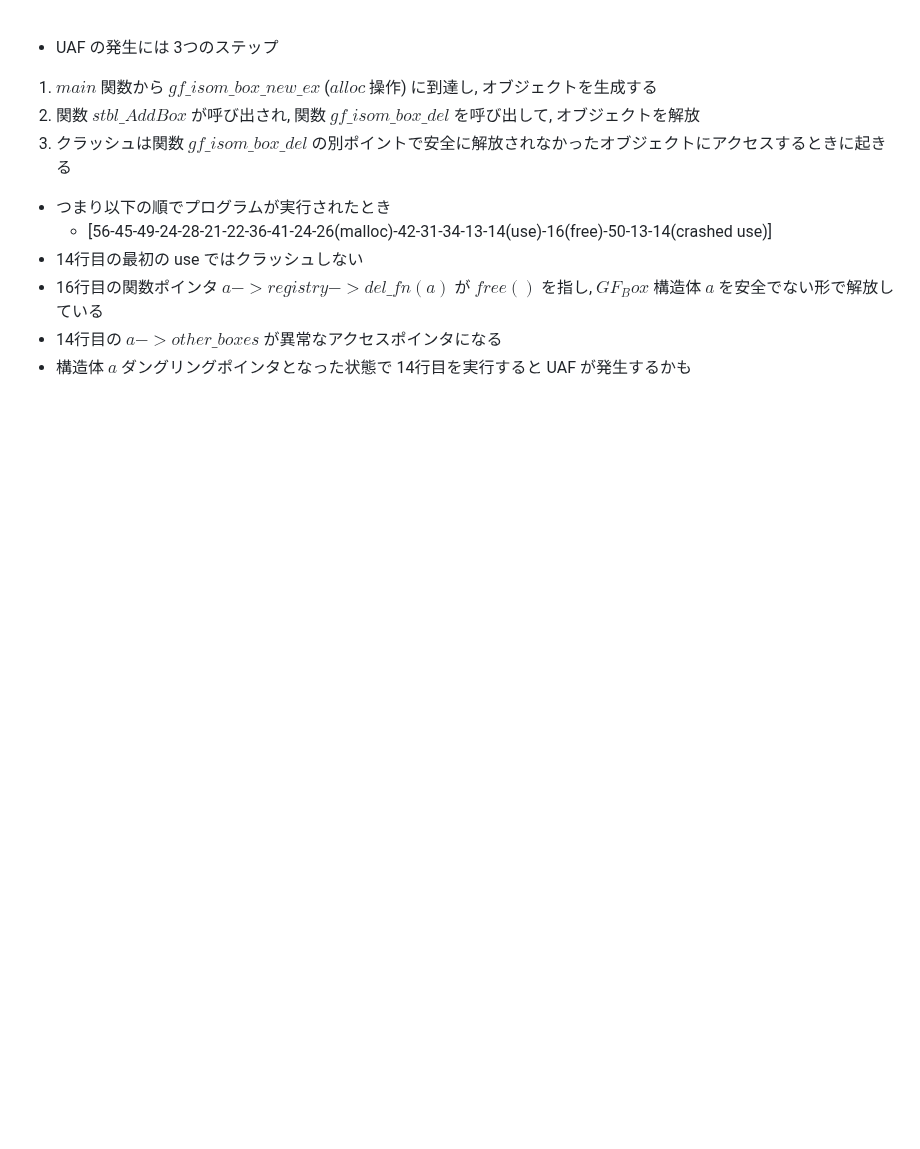
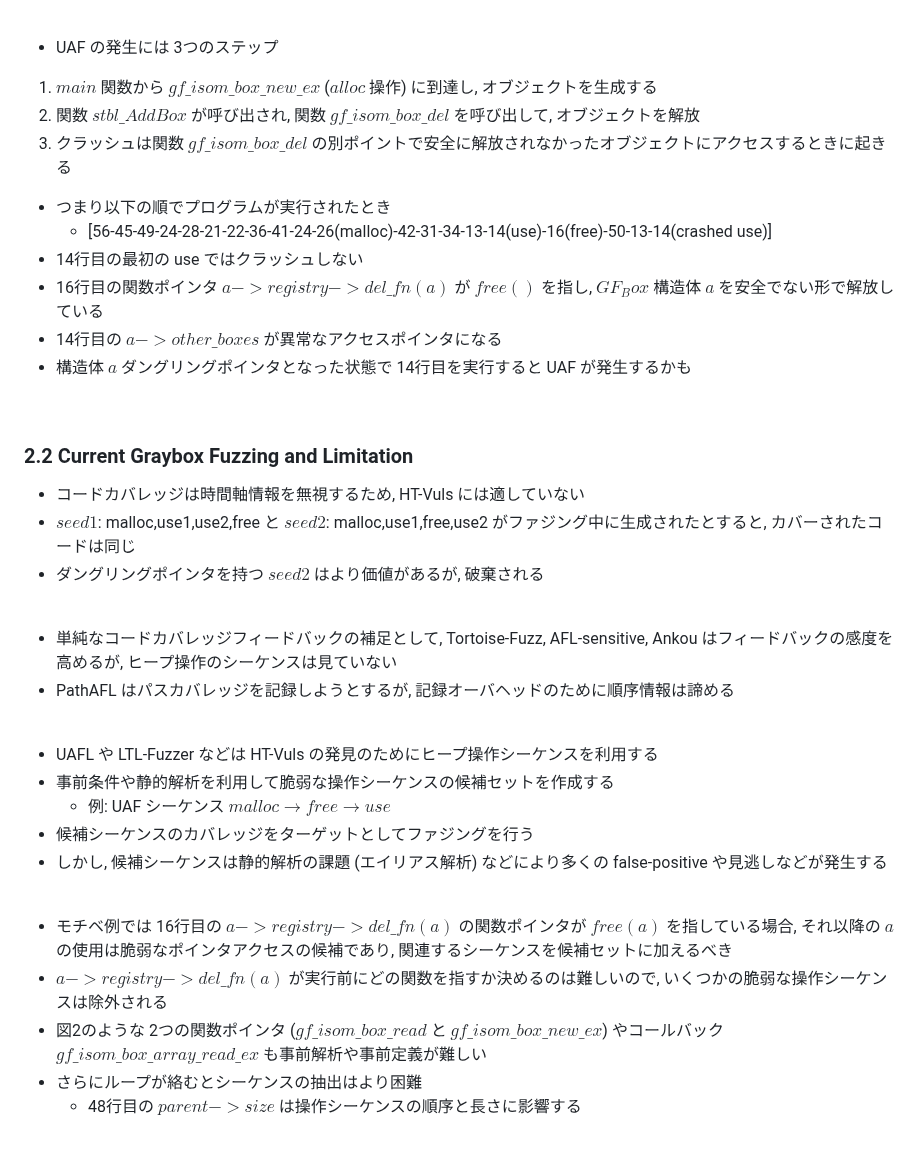
Before and after one commit to morinoyu8/glab, a Markdown page: memo/htfuzz/content.md, the part around the change. GitHub-like rendering; blank space fills up the shorter version.

Commit message:
Update HTFuzz memo

```diff
--- a/memo/htfuzz/content.md
+++ b/memo/htfuzz/content.md
@@ -122,3 +122,32 @@
 - 16行目の関数ポインタ $a->registry->del\_fn(a)$ が $free()$ を指し, $GF_Box$ 構造体 $a$ を安全でない形で解放している
 - 14行目の $a->other\_boxes$ が異常なアクセスポインタになる
 - 構造体 $a$ ダングリングポインタとなった状態で 14行目を実行すると UAF が発生するかも
+
+<br/>
+
+### 2.2 Current Graybox Fuzzing and Limitation
+
+- コードカバレッジは時間軸情報を無視するため, HT-Vuls には適していない
+- $seed1$: malloc,use1,use2,free と $seed2$: malloc,use1,free,use2 がファジング中に生成されたとすると, カバーされたコードは同じ
+- ダングリングポインタを持つ $seed2$ はより価値があるが, 破棄される
+
+<br/>
+
+- 単純なコードカバレッジフィードバックの補足として, Tortoise-Fuzz, AFL-sensitive, Ankou はフィードバックの感度を高めるが, ヒープ操作のシーケンスは見ていない
+- PathAFL はパスカバレッジを記録しようとするが, 記録オーバヘッドのために順序情報は諦める
+
+<br/>
+
+- UAFL や LTL-Fuzzer などは HT-Vuls の発見のためにヒープ操作シーケンスを利用する
+- 事前条件や静的解析を利用して脆弱な操作シーケンスの候補セットを作成する
+  - 例: UAF シーケンス $malloc \to free \to use$
+- 候補シーケンスのカバレッジをターゲットとしてファジングを行う
+- しかし, 候補シーケンスは静的解析の課題 (エイリアス解析) などにより多くの false-positive や見逃しなどが発生する
+
+<br/>
+
+- モチベ例では 16行目の $a->registry->del\_fn(a)$ の関数ポインタが $free(a)$ を指している場合, それ以降の $a$ の使用は脆弱なポインタアクセスの候補であり, 関連するシーケンスを候補セットに加えるべき
+- $a->registry->del\_fn(a)$ が実行前にどの関数を指すか決めるのは難しいので, いくつかの脆弱な操作シーケンスは除外される
+- 図2のような 2つの関数ポインタ ($gf\_isom\_box\_read$ と $gf\_isom\_box\_new\_ex$) やコールバック $gf\_isom\_box\_array\_read\_ex$ も事前解析や事前定義が難しい
+- さらにループが絡むとシーケンスの抽出はより困難
+  - 48行目の $parent->size$ は操作シーケンスの順序と長さに影響する
```
